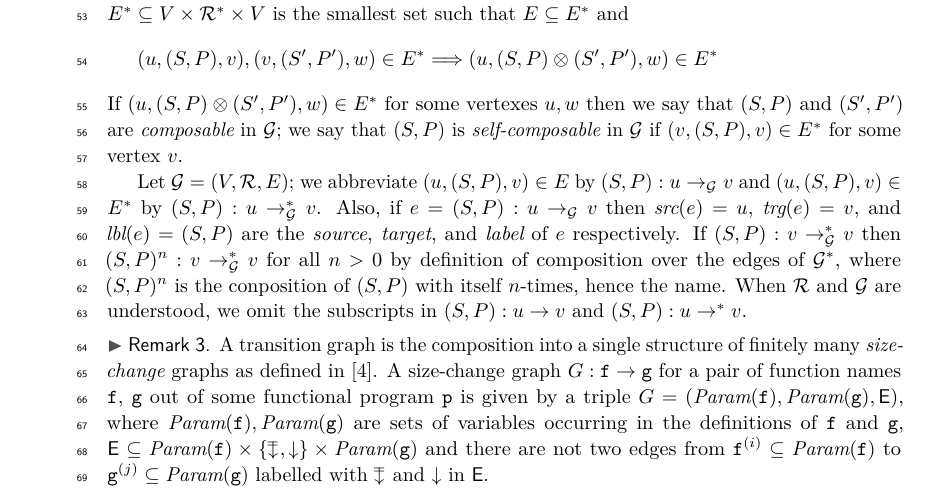
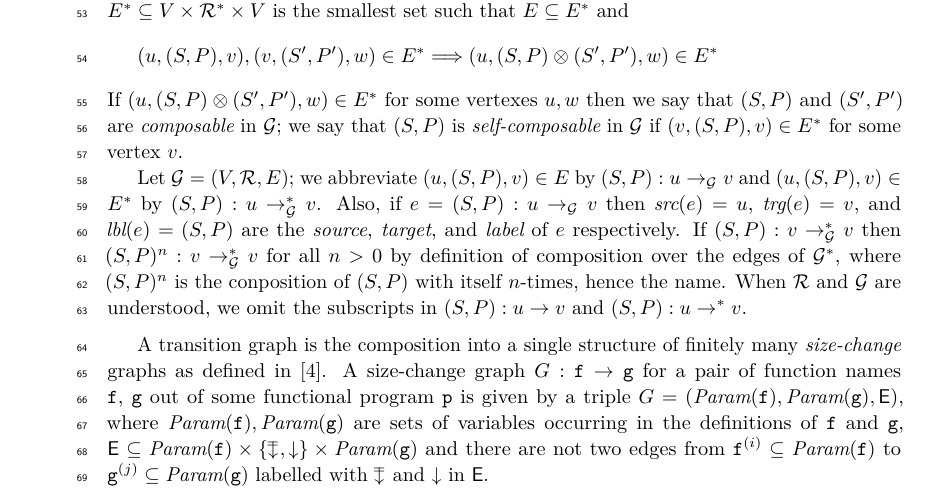
Before and after one commit to stefanoangeloberardi/GTC-injective, a LaTeX paper (draft/CSL-main.tex, which reads draft/CSL-SizeChange.tex): part of page 2 of 11, cut so that both start at the same text. Compiled offline with pdfLaTeX.

Commit message:
Update CSL-SizeChange.tex

```diff
--- a/draft/CSL-SizeChange.tex
+++ b/draft/CSL-SizeChange.tex
@@ -71,7 +71,8 @@ When $\biRel$ and $\Graph$ are understood, we omit the subscripts in $\edge{(S,P
 %$Y_u = \dom{S \cup P}$ and $Z_v = \cod{S \cup V}$, and $c(Y_u, Z_v) = (S,P)$ in $\biRel$ and in $\biRel^*$ respectively.
 %By abusing terminology, we call a generalized colored hypergraph just a colored hypergraph.
 
-\begin{remark}\label{rem:hypergraph}
+\medskip
+%\begin{remark}\label{rem:hypergraph}
 A transition graph is the composition into a single structure of finitely many {\em size-change} graphs as defined in \cite{Lee1}.
 A size-change graph $G:\texttt{f} \to \texttt{g}$ for a pair of function names $\texttt{f}$, $\texttt{g}$ out of some functional program $\texttt{p}$
 is given by a triple $G = (\textit{Param}(\texttt{f}), \textit{Param}(\texttt{g}), \textsf{E})$, where $\textit{Param}(\texttt{f}), \textit{Param}(\texttt{g})$
```
Also changed, not shown: draft/CSL-SizeChange.tex (2 more changed lines).
